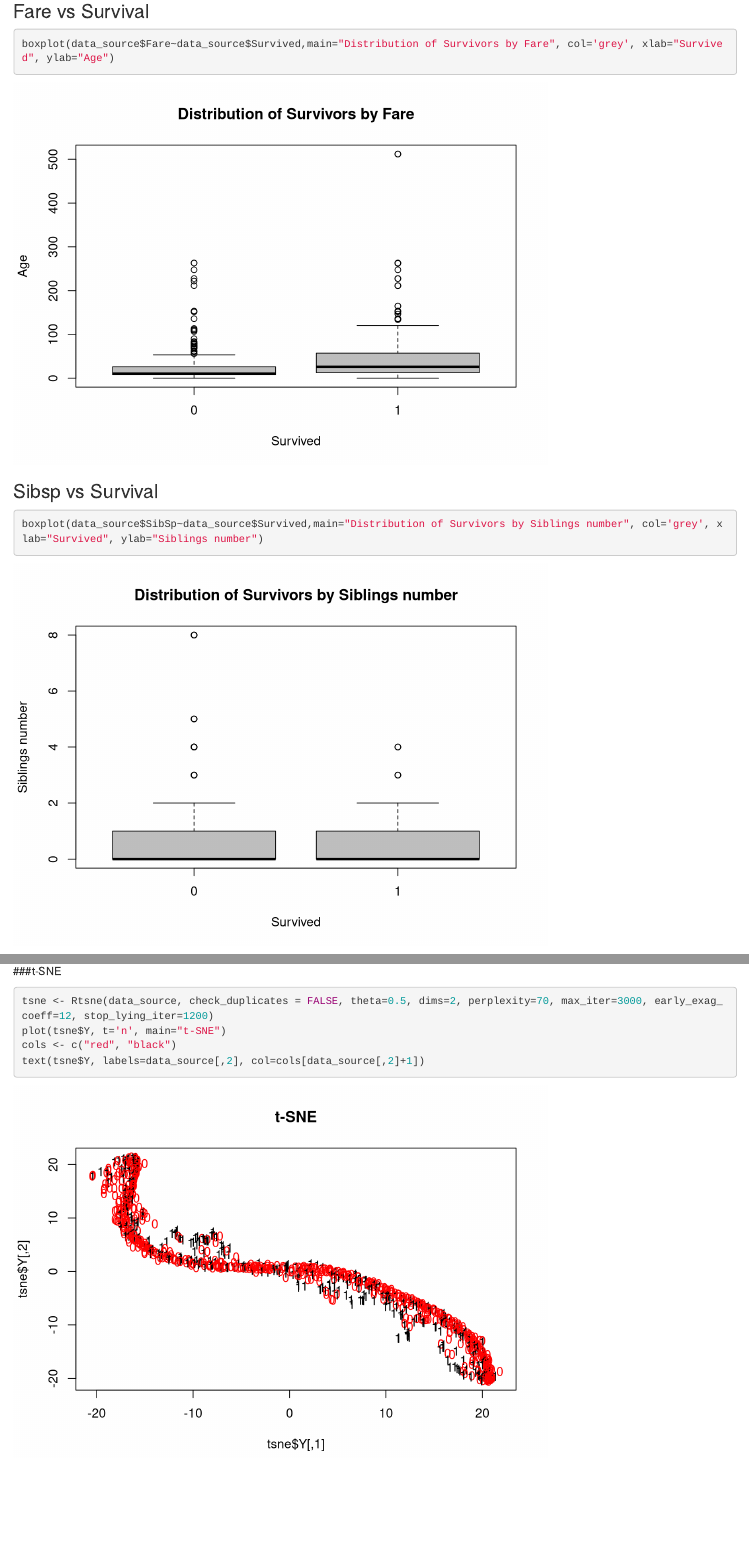
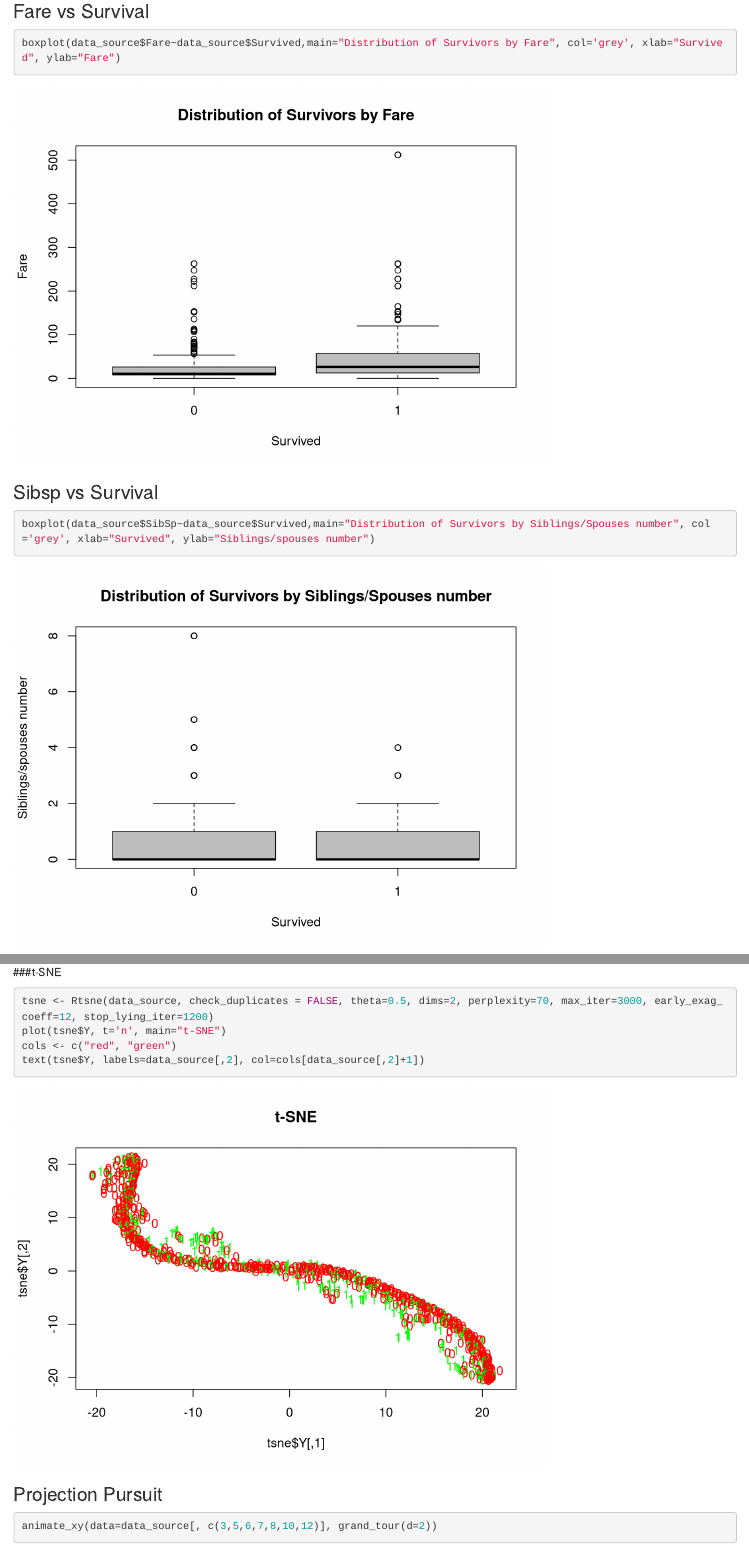
Before and after one commit to ioanasitaru/Data-Mining, an R Markdown document (task1/notebook.Rmd): the page in a window 1100 px wide, from 7810 px down before the commit and from 7870 px down after it, so that both start at the same text, and a second part further down, joined at a grey line. Rendered offline with R 4.5, knitr and Pandoc, with nearby package versions; code that draws random numbers runs with fixed seeds of ours; some code elsewhere in the file could not run offline.

Commit message:
Added tour

````diff
--- a/task1/notebook.Rmd
+++ b/task1/notebook.Rmd
@@ -119,14 +122,14 @@ boxplot(data_source$Age~data_source$Survived,main="Distribution of Survivors by
 ### Fare vs Survival
 
 ```{r}
-boxplot(data_source$Fare~data_source$Survived,main="Distribution of Survivors by Fare", col='grey', xlab="Survived", ylab="Age")
+boxplot(data_source$Fare~data_source$Survived,main="Distribution of Survivors by Fare", col='grey', xlab="Survived", ylab="Fare")
 ```
 
 
 ### Sibsp vs Survival
 
 ```{r}
-boxplot(data_source$SibSp~data_source$Survived,main="Distribution of Survivors by Siblings number", col='grey', xlab="Survived", ylab="Siblings number")
+boxplot(data_source$SibSp~data_source$Survived,main="Distribution of Survivors by Siblings/Spouses number", col='grey', xlab="Survived", ylab="Siblings/spouses number")
 ```
 
 ### Family members vs Survival
@@ -221,6 +224,11 @@ plot(pca)
 ```{r}
 tsne <- Rtsne(data_source, check_duplicates = FALSE, theta=0.5, dims=2, perplexity=70, max_iter=3000, early_exag_coeff=12, stop_lying_iter=1200)
 plot(tsne$Y, t='n', main="t-SNE")
-cols <- c("red", "black")
+cols <- c("red", "green")
 text(tsne$Y, labels=data_source[,2], col=cols[data_source[,2]+1])
 ```
+
+### Projection Pursuit
+```{r}
+animate_xy(data=data_source[, c(3,5,6,7,8,10,12)], grand_tour(d=2))
+```
````
Also changed, not shown: task1/notebook.nb.html, task1/notebook.Rmd (3 more changed lines).
